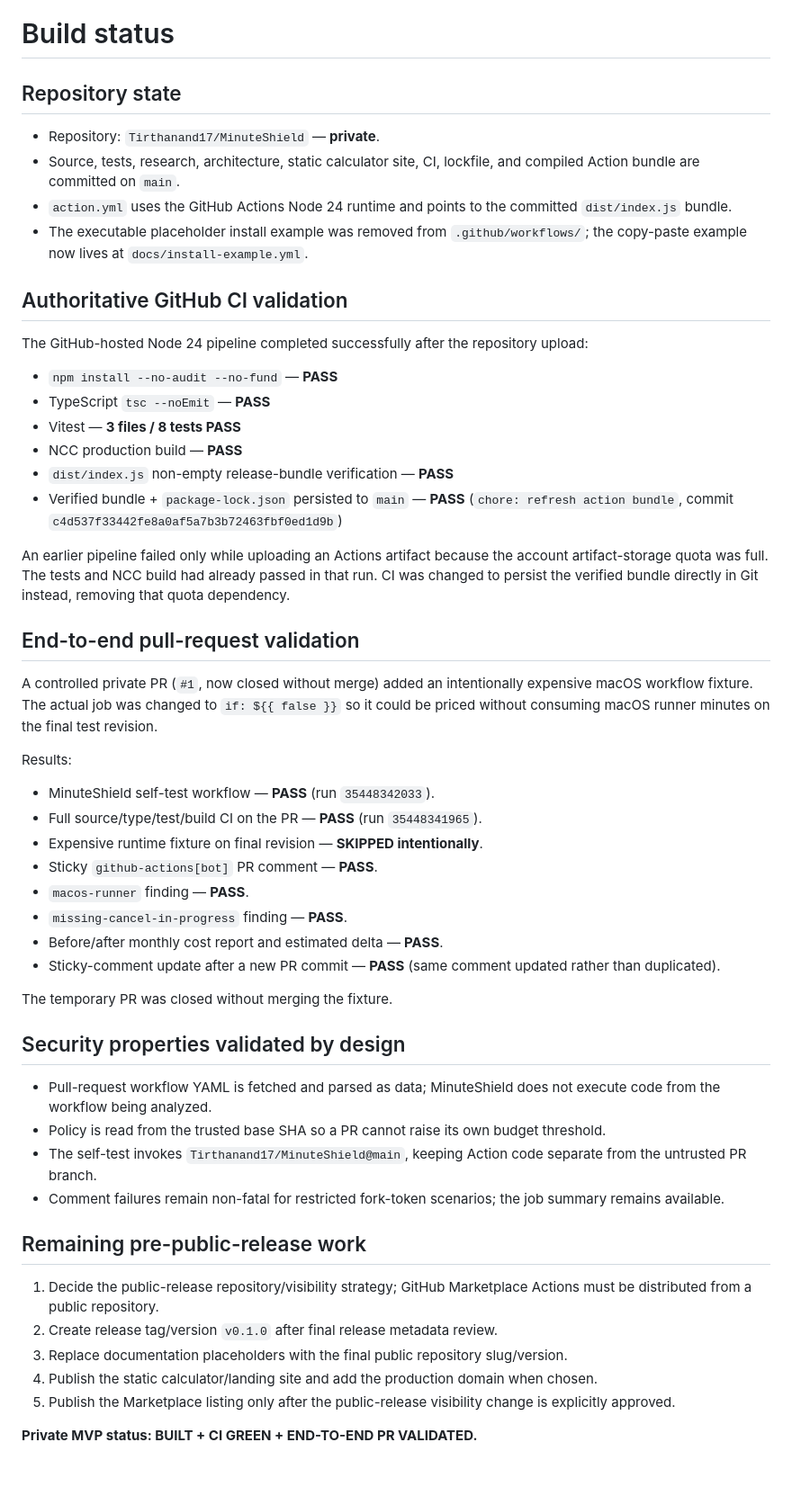
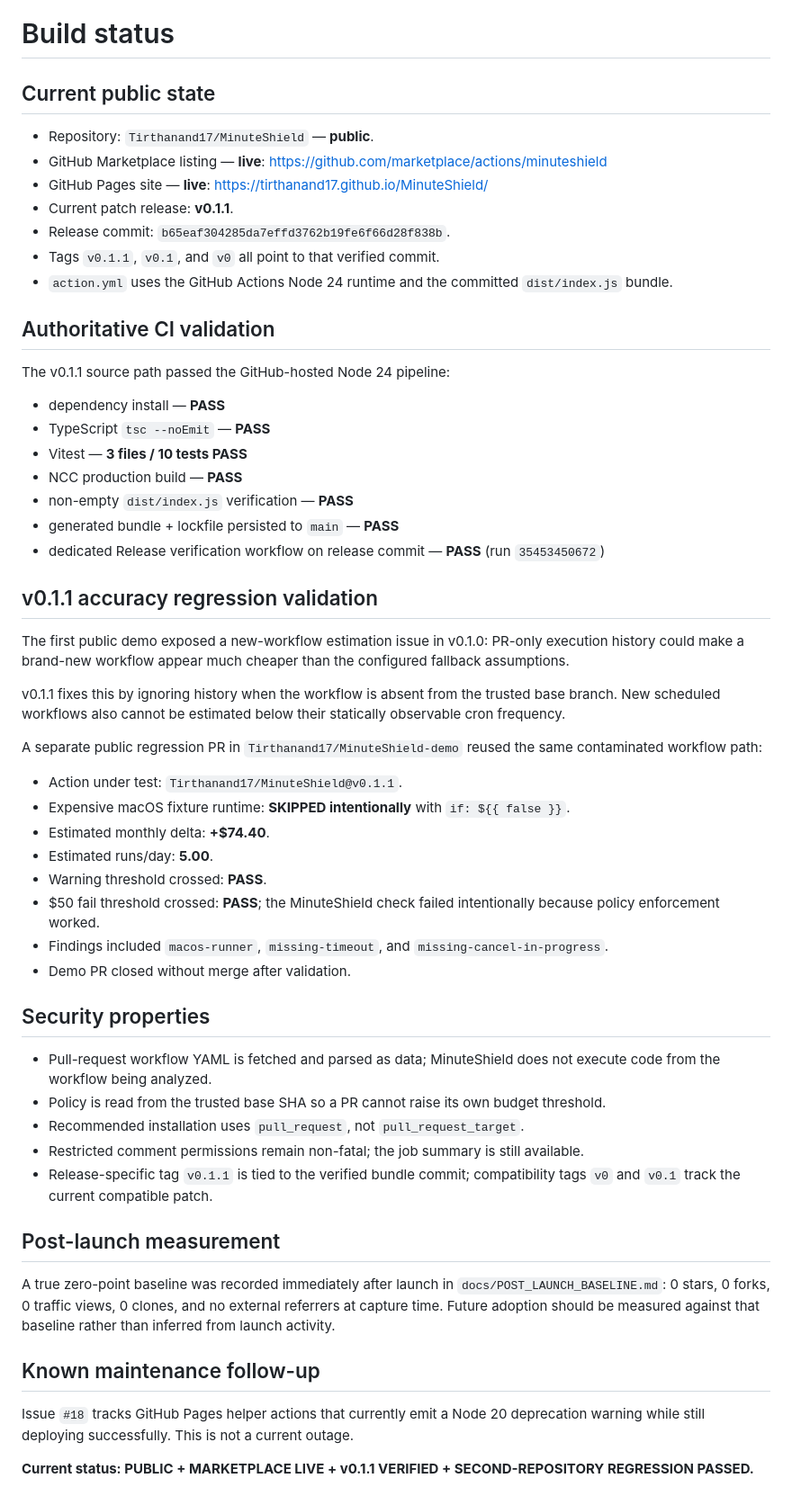
Before and after one commit to Tirthanand17/MinuteShield, a Markdown page: BUILD_STATUS.md, the part around the change. Shown at 90% size. Rendered like a GitHub page; blank space fills up the shorter version.

Commit message:
docs: refresh public v0.1.1 build status

```diff
--- a/BUILD_STATUS.md
+++ b/BUILD_STATUS.md
@@ -1,55 +1,58 @@
 # Build status
 
-## Repository state
+## Current public state
 
-- Repository: `Tirthanand17/MinuteShield` — **private**.
-- Source, tests, research, architecture, static calculator site, CI, lockfile, and compiled Action bundle are committed on `main`.
-- `action.yml` uses the GitHub Actions Node 24 runtime and points to the committed `dist/index.js` bundle.
-- The executable placeholder install example was removed from `.github/workflows/`; the copy-paste example now lives at `docs/install-example.yml`.
+- Repository: `Tirthanand17/MinuteShield` — **public**.
+- GitHub Marketplace listing — **live**: https://github.com/marketplace/actions/minuteshield
+- GitHub Pages site — **live**: https://tirthanand17.github.io/MinuteShield/
+- Current patch release: **v0.1.1**.
+- Release commit: `b65eaf304285da7effd3762b19fe6f66d28f838b`.
+- Tags `v0.1.1`, `v0.1`, and `v0` all point to that verified commit.
+- `action.yml` uses the GitHub Actions Node 24 runtime and the committed `dist/index.js` bundle.
 
-## Authoritative GitHub CI validation
+## Authoritative CI validation
 
-The GitHub-hosted Node 24 pipeline completed successfully after the repository upload:
+The v0.1.1 source path passed the GitHub-hosted Node 24 pipeline:
 
-- `npm install --no-audit --no-fund` — **PASS**
+- dependency install — **PASS**
 - TypeScript `tsc --noEmit` — **PASS**
-- Vitest — **3 files / 8 tests PASS**
+- Vitest — **3 files / 10 tests PASS**
 - NCC production build — **PASS**
-- `dist/index.js` non-empty release-bundle verification — **PASS**
-- Verified bundle + `package-lock.json` persisted to `main` — **PASS** (`chore: refresh action bundle`, commit `c4d537f33442fe8a0af5a7b3b72463fbf0ed1d9b`)
+- non-empty `dist/index.js` verification — **PASS**
+- generated bundle + lockfile persisted to `main` — **PASS**
+- dedicated Release verification workflow on release commit — **PASS** (run `35453450672`)
 
-An earlier pipeline failed only while uploading an Actions artifact because the account artifact-storage quota was full. The tests and NCC build had already passed in that run. CI was changed to persist the verified bundle directly in Git instead, removing that quota dependency.
+## v0.1.1 accuracy regression validation
 
-## End-to-end pull-request validation
+The first public demo exposed a new-workflow estimation issue in v0.1.0: PR-only execution history could make a brand-new workflow appear much cheaper than the configured fallback assumptions.
 
-A controlled private PR (`#1`, now closed without merge) added an intentionally expensive macOS workflow fixture. The actual job was changed to `if: ${{ false }}` so it could be priced without consuming macOS runner minutes on the final test revision.
+v0.1.1 fixes this by ignoring history when the workflow is absent from the trusted base branch. New scheduled workflows also cannot be estimated below their statically observable cron frequency.
 
-Results:
+A separate public regression PR in `Tirthanand17/MinuteShield-demo` reused the same contaminated workflow path:
 
-- MinuteShield self-test workflow — **PASS** (run `35448342033`).
-- Full source/type/test/build CI on the PR — **PASS** (run `35448341965`).
-- Expensive runtime fixture on final revision — **SKIPPED intentionally**.
-- Sticky `github-actions[bot]` PR comment — **PASS**.
-- `macos-runner` finding — **PASS**.
-- `missing-cancel-in-progress` finding — **PASS**.
-- Before/after monthly cost report and estimated delta — **PASS**.
-- Sticky-comment update after a new PR commit — **PASS** (same comment updated rather than duplicated).
+- Action under test: `Tirthanand17/MinuteShield@v0.1.1`.
+- Expensive macOS fixture runtime: **SKIPPED intentionally** with `if: ${{ false }}`.
+- Estimated monthly delta: **+$74.40**.
+- Estimated runs/day: **5.00**.
+- Warning threshold crossed: **PASS**.
+- $50 fail threshold crossed: **PASS**; the MinuteShield check failed intentionally because policy enforcement worked.
+- Findings included `macos-runner`, `missing-timeout`, and `missing-cancel-in-progress`.
+- Demo PR closed without merge after validation.
 
-The temporary PR was closed without merging the fixture.
-
-## Security properties validated by design
+## Security properties
 
 - Pull-request workflow YAML is fetched and parsed as data; MinuteShield does not execute code from the workflow being analyzed.
 - Policy is read from the trusted base SHA so a PR cannot raise its own budget threshold.
-- The self-test invokes `Tirthanand17/MinuteShield@main`, keeping Action code separate from the untrusted PR branch.
-- Comment failures remain non-fatal for restricted fork-token scenarios; the job summary remains available.
+- Recommended installation uses `pull_request`, not `pull_request_target`.
+- Restricted comment permissions remain non-fatal; the job summary is still available.
+- Release-specific tag `v0.1.1` is tied to the verified bundle commit; compatibility tags `v0` and `v0.1` track the current compatible patch.
 
-## Remaining pre-public-release work
+## Post-launch measurement
 
-1. Decide the public-release repository/visibility strategy; GitHub Marketplace Actions must be distributed from a public repository.
-2. Create release tag/version `v0.1.0` after final release metadata review.
-3. Replace documentation placeholders with the final public repository slug/version.
-4. Publish the static calculator/landing site and add the production domain when chosen.
-5. Publish the Marketplace listing only after the public-release visibility change is explicitly approved.
+A true zero-point baseline was recorded immediately after launch in `docs/POST_LAUNCH_BASELINE.md`: 0 stars, 0 forks, 0 traffic views, 0 clones, and no external referrers at capture time. Future adoption should be measured against that baseline rather than inferred from launch activity.
 
-**Private MVP status: BUILT + CI GREEN + END-TO-END PR VALIDATED.**
+## Known maintenance follow-up
+
+Issue `#18` tracks GitHub Pages helper actions that currently emit a Node 20 deprecation warning while still deploying successfully. This is not a current outage.
+
+**Current status: PUBLIC + MARKETPLACE LIVE + v0.1.1 VERIFIED + SECOND-REPOSITORY REGRESSION PASSED.**
```
